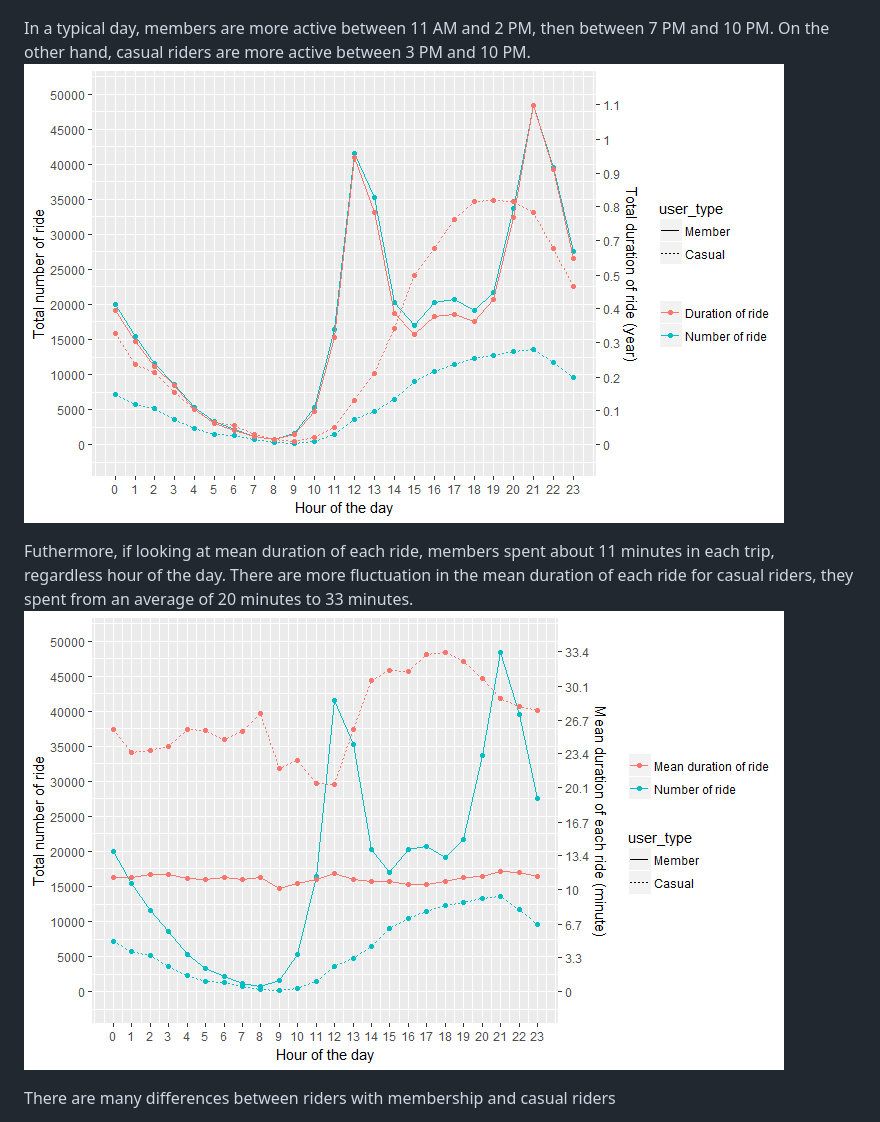
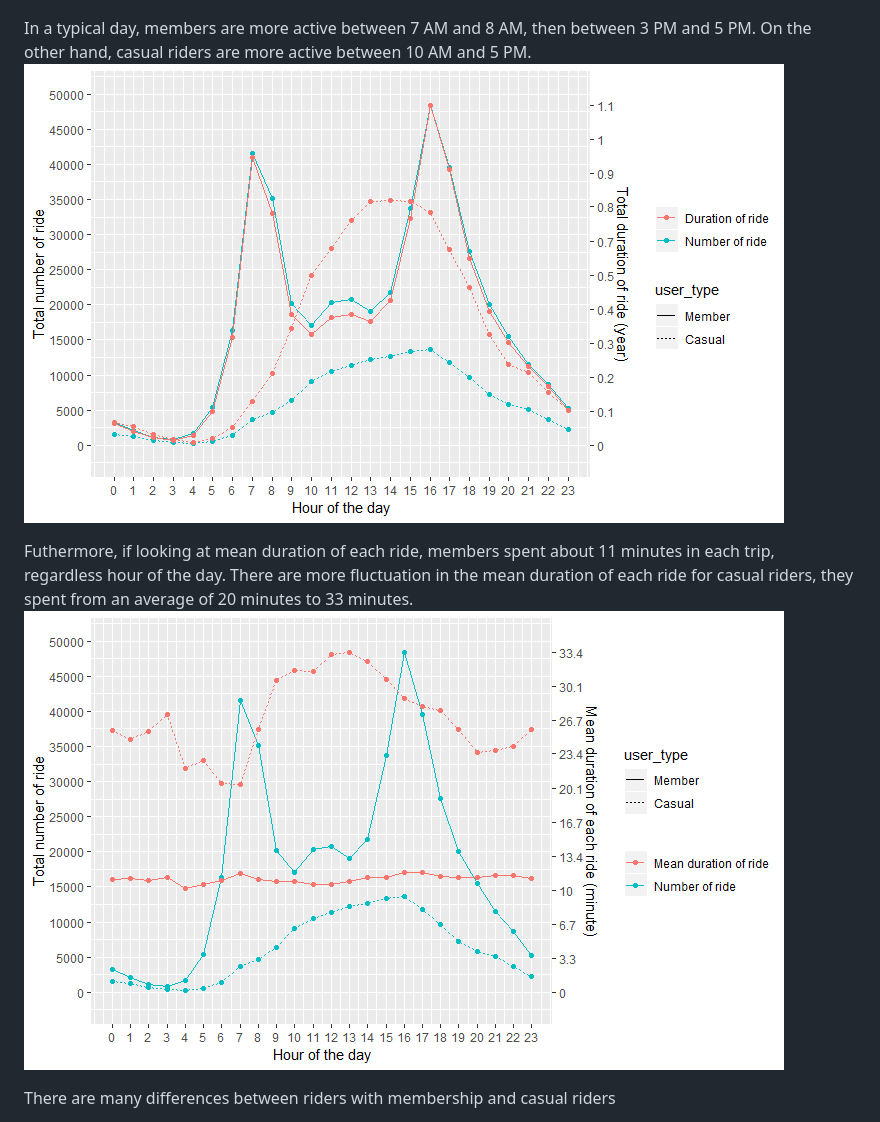
Before and after one commit to aunz/bikeshare, a Markdown page: README.md, the part around the change. GitHub-like rendering; pictures changed too: graph/ride_user_type_hour_of_day.png, graph/ride_user_type_hour_of_day_mean.png.

Commit message:
fix timezone graph and readme

```diff
--- a/README.md
+++ b/README.md
@@ -170,7 +170,7 @@ The two furthest stations are: Bloor St W / Dundas St W and Danforth Ave / Barri
 In weekdays, there are more members on the bikes. But in weekend, causal riders roam the city.
 ![](graph/ride_user_type_day_of_week.png)
 
-In a typical day, members are more active between 11 AM and 2 PM, then between 7 PM and 10 PM. On the other hand, casual riders are more active between 3 PM and 10 PM.
+In a typical day, members are more active between 7 AM and 8 AM, then between 3 PM and 5 PM. On the other hand, casual riders are more active between 10 AM and 5 PM.
 ![](graph/ride_user_type_hour_of_day.png)
 
 Futhermore, if looking at mean duration of each ride, members spent about 11 minutes in each trip, regardless hour of the day. There are more fluctuation in the mean duration of each ride for casual riders, they spent from an average of 20 minutes to 33 minutes.
```
